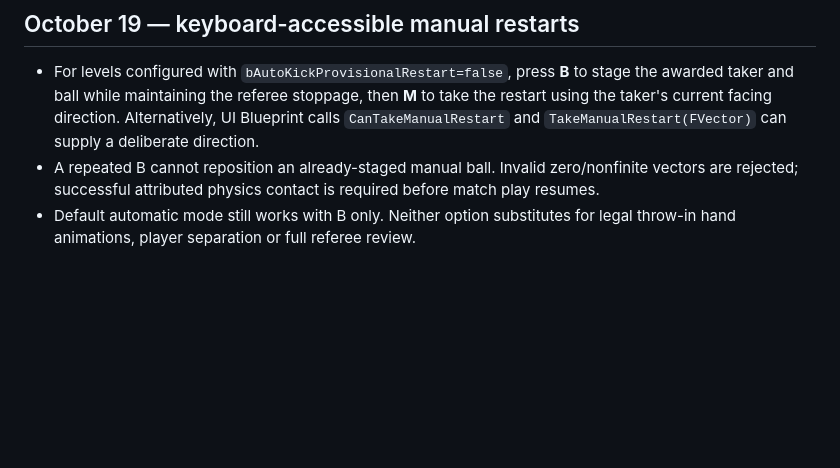
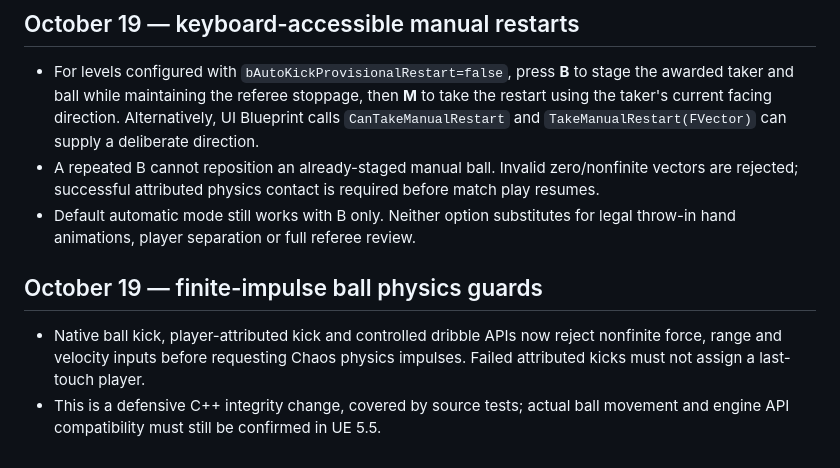
Before and after one commit to leoncresham-arch/sports-arcade, a Markdown page: unreal/docs/native-match-foundation.md, the part around the change. Rendered like a GitHub page; blank space fills up the shorter version.

Commit message:
Document finite ball physics contract and touch attribution

```diff
--- a/unreal/docs/native-match-foundation.md
+++ b/unreal/docs/native-match-foundation.md
@@ -71,3 +71,8 @@ Extract match clock and refereeing into testable game state for replication, add
 - For levels configured with `bAutoKickProvisionalRestart=false`, press **B** to stage the awarded taker and ball while maintaining the referee stoppage, then **M** to take the restart using the taker's current facing direction. Alternatively, UI Blueprint calls `CanTakeManualRestart` and `TakeManualRestart(FVector)` can supply a deliberate direction.
 - A repeated B cannot reposition an already-staged manual ball. Invalid zero/nonfinite vectors are rejected; successful attributed physics contact is required before match play resumes.
 - Default automatic mode still works with B only. Neither option substitutes for legal throw-in hand animations, player separation or full referee review.
+
+
+## October 19 — finite-impulse ball physics guards
+- Native ball kick, player-attributed kick and controlled dribble APIs now reject nonfinite force, range and velocity inputs before requesting Chaos physics impulses. Failed attributed kicks must not assign a last-touch player.
+- This is a defensive C++ integrity change, covered by source tests; actual ball movement and engine API compatibility must still be confirmed in UE 5.5.
```
